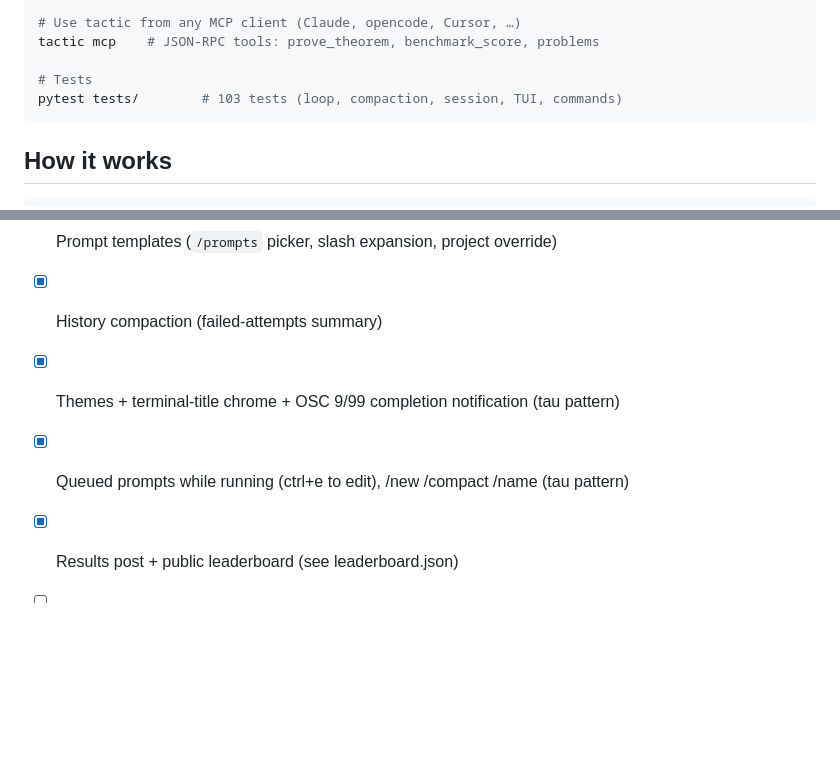
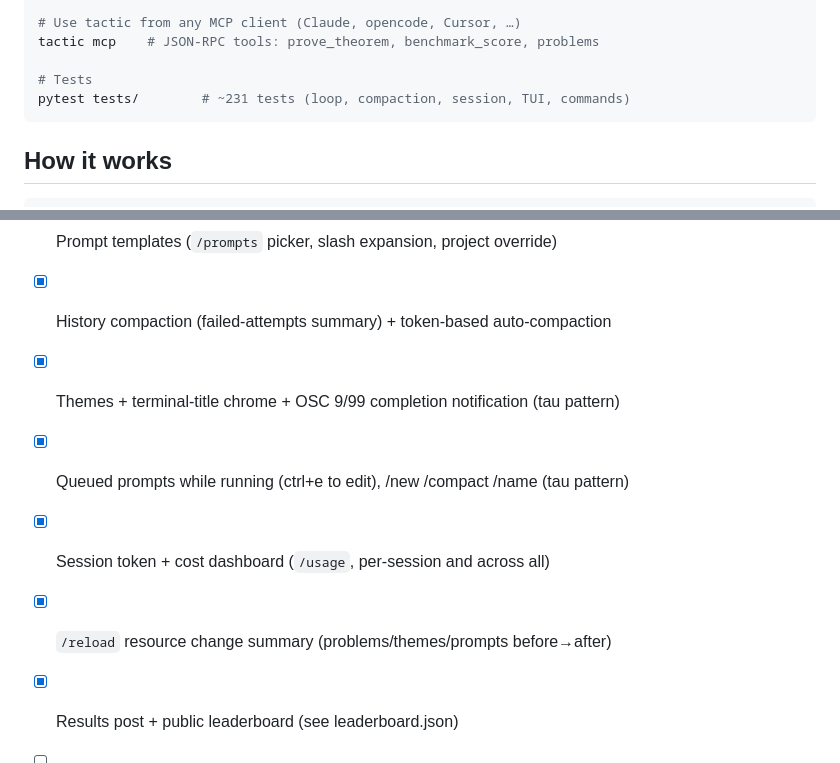
Before and after one commit to GrayCodeAI/tactic, a Markdown page: README.md, 2 parts joined by grey strips. GitHub-like rendering; blank space fills up the shorter version.

````diff
--- a/README.md
+++ b/README.md
@@ -62,7 +79,7 @@ tactic leaderboard --show
 tactic mcp    # JSON-RPC tools: prove_theorem, benchmark_score, problems
 
 # Tests
-pytest tests/        # 103 tests (loop, compaction, session, TUI, commands)
+pytest tests/        # ~231 tests (loop, compaction, session, TUI, commands)
 ```
 
 ## How it works
@@ -139,8 +160,10 @@ leaderboard.json    local score history (tactic leaderboard)
 - [x] Session export (`/export`, JSONL + self-contained HTML transcript)
 - [x] Project trust gating (`.tactic` protected resources, modal + env policy)
 - [x] Prompt templates (`/prompts` picker, slash expansion, project override)
-- [x] History compaction (failed-attempts summary)
+- [x] History compaction (failed-attempts summary) + token-based auto-compaction
 - [x] Themes + terminal-title chrome + OSC 9/99 completion notification (tau pattern)
 - [x] Queued prompts while running (ctrl+e to edit), /new /compact /name (tau pattern)
+- [x] Session token + cost dashboard (`/usage`, per-session and across all)
+- [x] `/reload` resource change summary (problems/themes/prompts before→after)
 - [x] Results post + public leaderboard (see leaderboard.json)
 - [ ] Public leaderboard site (submissions welcome via PR)
````
Also changed, not shown: other parts of README.md (+22 -1 lines), GUIDE.md (+9 -7 lines).
